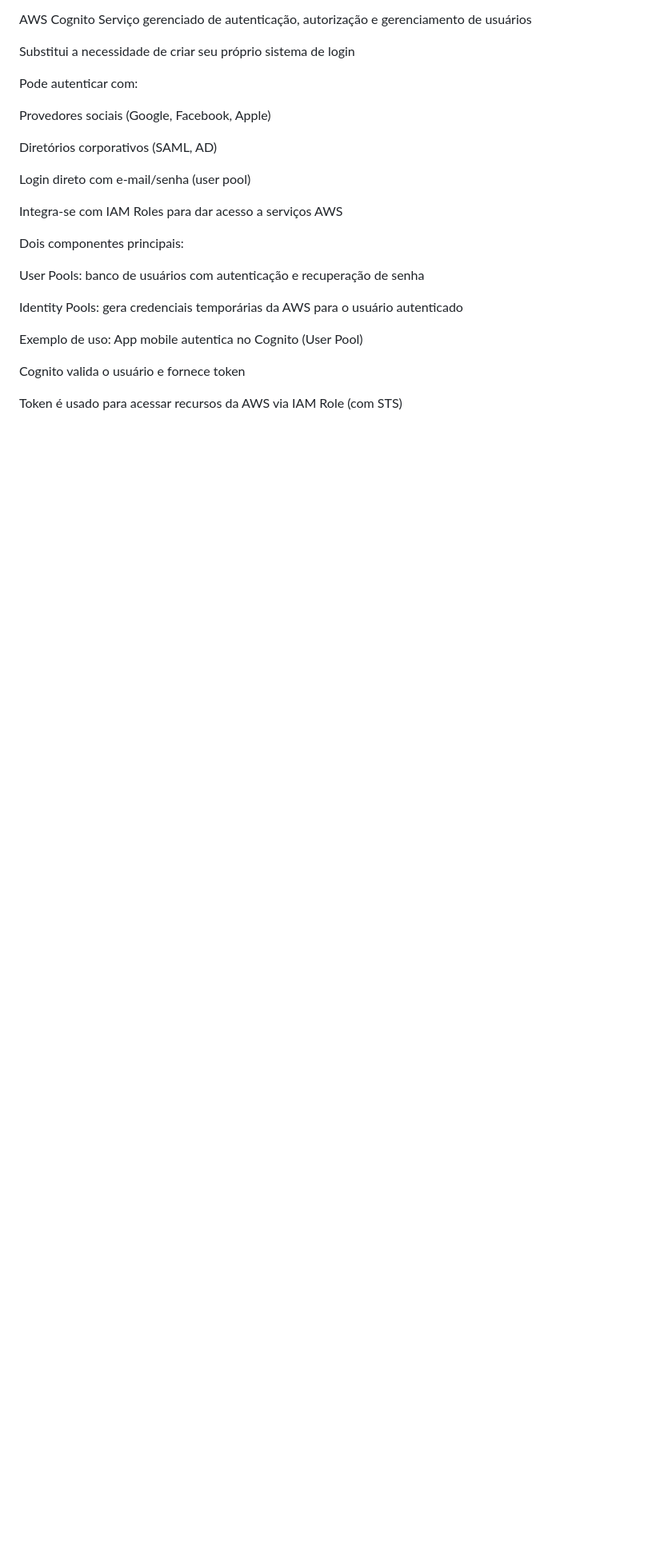
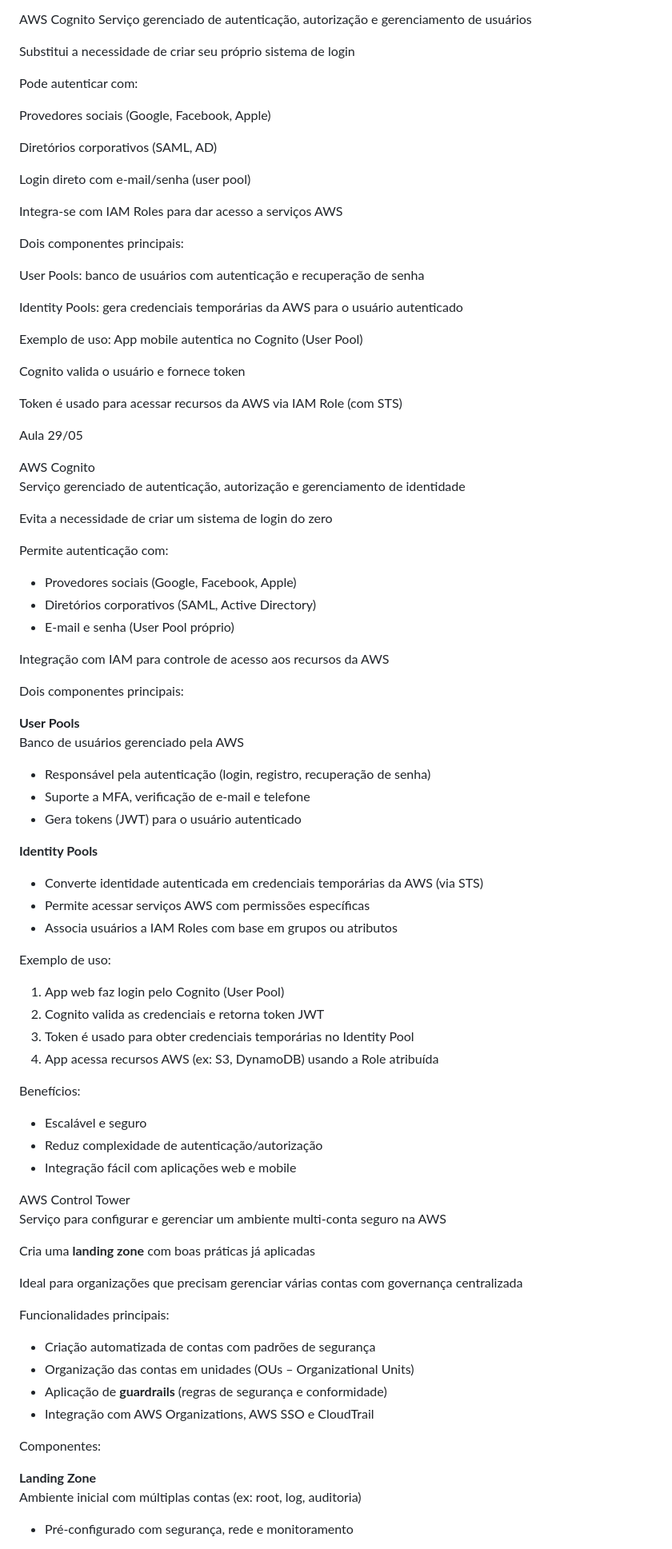
Before and after one commit to yduanrech/das2-2025, a Markdown page: README.md, the part around one of its changes. Shown at 80% size. Rendered like a GitHub page; blank space fills up the shorter version.

```diff
--- a/README.md
+++ b/README.md
@@ -488,3 +488,64 @@ App mobile autentica no Cognito (User Pool)
 Cognito valida o usuário e fornece token
 
 Token é usado para acessar recursos da AWS via IAM Role (com STS)
+
+
+Aula 29/05
+
+AWS Cognito
+Serviço gerenciado de autenticação, autorização e gerenciamento de identidade
+
+Evita a necessidade de criar um sistema de login do zero
+
+Permite autenticação com:
+
+- Provedores sociais (Google, Facebook, Apple)
+- Diretórios corporativos (SAML, Active Directory)
+- E-mail e senha (User Pool próprio)
+
+Integração com IAM para controle de acesso aos recursos da AWS
+
+Dois componentes principais:
+
+**User Pools**
+Banco de usuários gerenciado pela AWS
+- Responsável pela autenticação (login, registro, recuperação de senha)
+- Suporte a MFA, verificação de e-mail e telefone
+- Gera tokens (JWT) para o usuário autenticado
+
+**Identity Pools**
+- Converte identidade autenticada em credenciais temporárias da AWS (via STS)
+- Permite acessar serviços AWS com permissões específicas
+- Associa usuários a IAM Roles com base em grupos ou atributos
+
+Exemplo de uso:
+1. App web faz login pelo Cognito (User Pool)
+2. Cognito valida as credenciais e retorna token JWT
+3. Token é usado para obter credenciais temporárias no Identity Pool
+4. App acessa recursos AWS (ex: S3, DynamoDB) usando a Role atribuída
+
+Benefícios:
+- Escalável e seguro
+- Reduz complexidade de autenticação/autorização
+- Integração fácil com aplicações web e mobile
+
+AWS Control Tower
+Serviço para configurar e gerenciar um ambiente multi-conta seguro na AWS
+
+Cria uma **landing zone** com boas práticas já aplicadas
+
+Ideal para organizações que precisam gerenciar várias contas com governança centralizada
+
+Funcionalidades principais:
+
+- Criação automatizada de contas com padrões de segurança
+- Organização das contas em unidades (OUs – Organizational Units)
+- Aplicação de **guardrails** (regras de segurança e conformidade)
+- Integração com AWS Organizations, AWS SSO e CloudTrail
+
+Componentes:
+
+**Landing Zone**
+Ambiente inicial com múltiplas contas (ex: root, log, auditoria)
+- Pré-configurado com segurança, rede e monitoramento
+
```
Also changed, not shown: other parts of README.md (+17 -0 lines).
